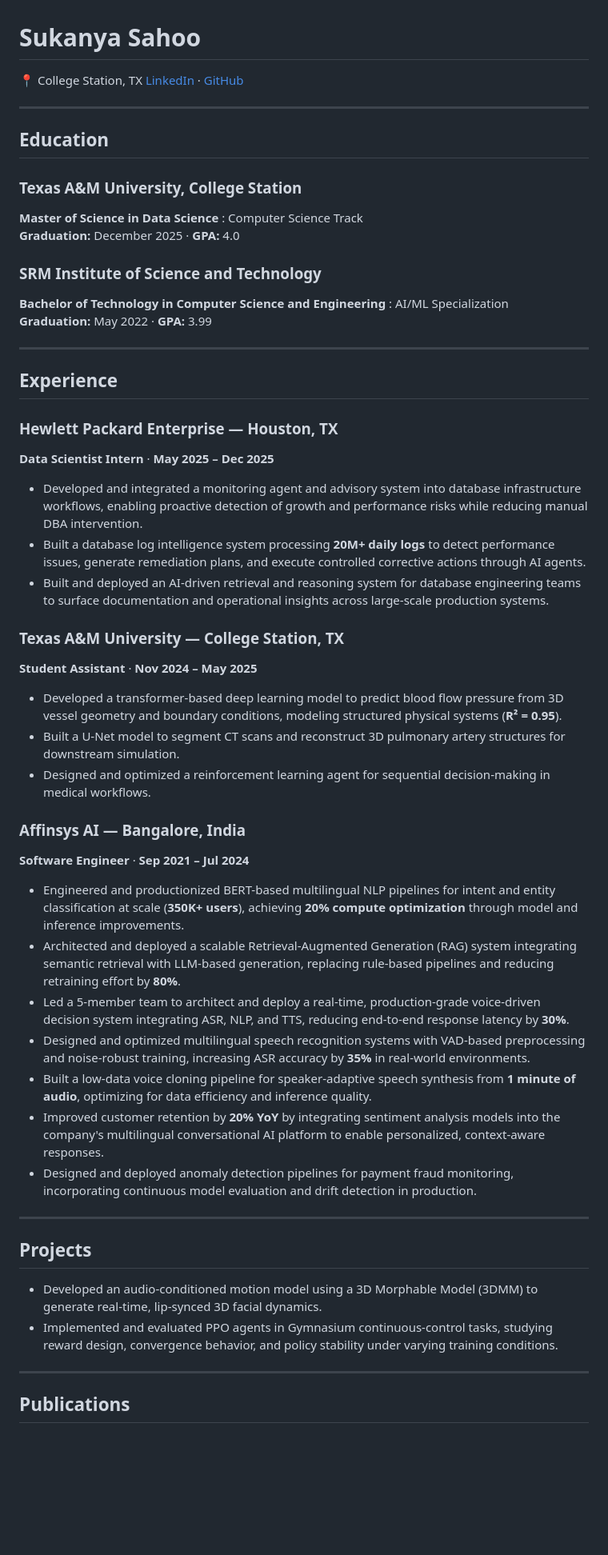
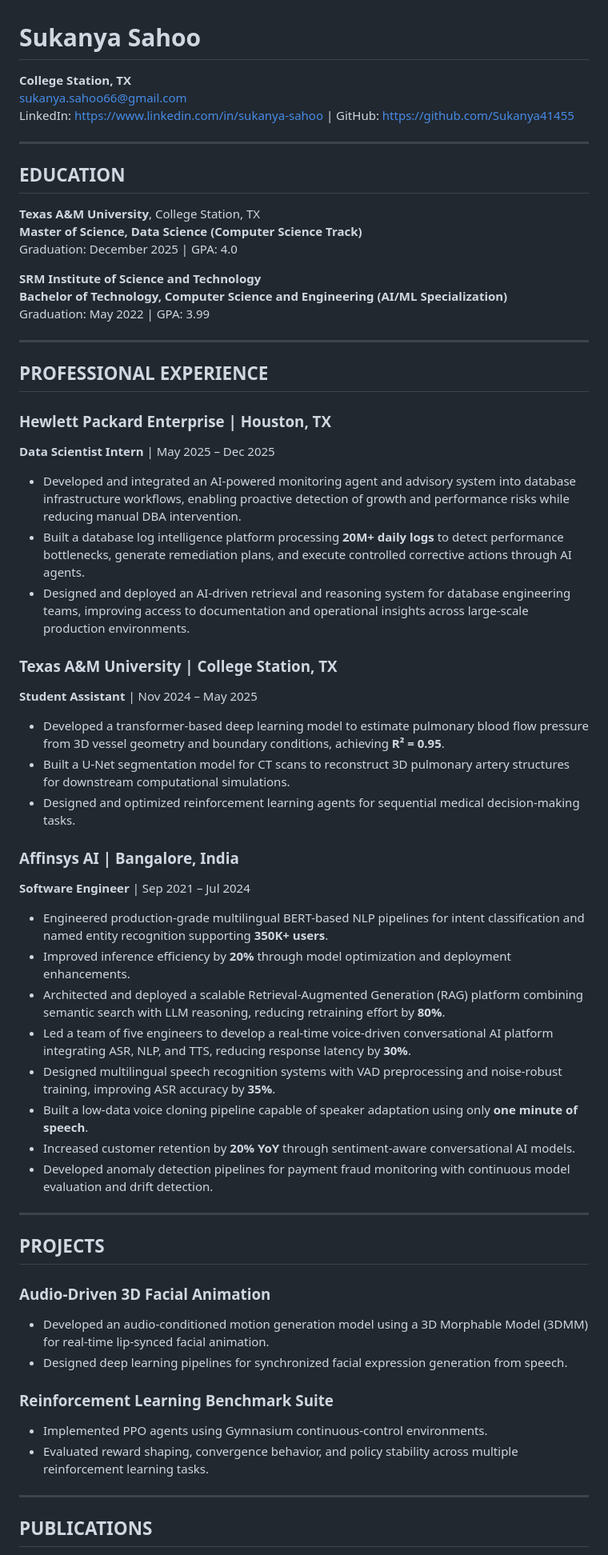
Before and after one commit to Sukanya41455/Sukanya41455.github.io, a Markdown page: cv.md, the part around one of its changes. Shown at 80% size. Rendered like a GitHub page; blank space fills up the shorter version.

Commit message:
cv updated

```diff
--- a/cv.md
+++ b/cv.md
@@ -1,57 +1,66 @@
 # Sukanya Sahoo
 
-📍 College Station, TX
-[LinkedIn](https://www.linkedin.com/in/sukanya-sahoo) · [GitHub](https://github.com/Sukanya41455)
+**College Station, TX**
+sukanya.sahoo66@gmail.com
+LinkedIn: https://www.linkedin.com/in/sukanya-sahoo | GitHub: https://github.com/Sukanya41455
 
 ---
 
-## Education
+## EDUCATION
 
-### Texas A&M University, College Station
-**Master of Science in Data Science** : Computer Science Track
-**Graduation:** December 2025 · **GPA:** 4.0
+**Texas A&M University**, College Station, TX
+**Master of Science, Data Science (Computer Science Track)**
+Graduation: December 2025 | GPA: 4.0
 
-### SRM Institute of Science and Technology
-**Bachelor of Technology in Computer Science and Engineering** : AI/ML Specialization
-**Graduation:** May 2022 · **GPA:** 3.99
+**SRM Institute of Science and Technology**
+**Bachelor of Technology, Computer Science and Engineering (AI/ML Specialization)**
+Graduation: May 2022 | GPA: 3.99
 
 ---
 
-## Experience
+## PROFESSIONAL EXPERIENCE
 
-### Hewlett Packard Enterprise — Houston, TX
-**Data Scientist Intern** · **May 2025 – Dec 2025**
+### Hewlett Packard Enterprise | Houston, TX
+**Data Scientist Intern** | May 2025 – Dec 2025
 
-- Developed and integrated a monitoring agent and advisory system into database infrastructure workflows, enabling proactive detection of growth and performance risks while reducing manual DBA intervention.
-- Built a database log intelligence system processing **20M+ daily logs** to detect performance issues, generate remediation plans, and execute controlled corrective actions through AI agents.
-- Built and deployed an AI-driven retrieval and reasoning system for database engineering teams to surface documentation and operational insights across large-scale production systems.
+- Developed and integrated an AI-powered monitoring agent and advisory system into database infrastructure workflows, enabling proactive detection of growth and performance risks while reducing manual DBA intervention.
+- Built a database log intelligence platform processing **20M+ daily logs** to detect performance bottlenecks, generate remediation plans, and execute controlled corrective actions through AI agents.
+- Designed and deployed an AI-driven retrieval and reasoning system for database engineering teams, improving access to documentation and operational insights across large-scale production environments.
 
-### Texas A&M University — College Station, TX
-**Student Assistant** · **Nov 2024 – May 2025**
+### Texas A&M University | College Station, TX
+**Student Assistant** | Nov 2024 – May 2025
 
-- Developed a transformer-based deep learning model to predict blood flow pressure from 3D vessel geometry and boundary conditions, modeling structured physical systems (**R² = 0.95**).
-- Built a U-Net model to segment CT scans and reconstruct 3D pulmonary artery structures for downstream simulation.
-- Designed and optimized a reinforcement learning agent for sequential decision-making in medical workflows.
+- Developed a transformer-based deep learning model to estimate pulmonary blood flow pressure from 3D vessel geometry and boundary conditions, achieving **R² = 0.95**.
+- Built a U-Net segmentation model for CT scans to reconstruct 3D pulmonary artery structures for downstream computational simulations.
+- Designed and optimized reinforcement learning agents for sequential medical decision-making tasks.
 
-### Affinsys AI — Bangalore, India
-**Software Engineer** · **Sep 2021 – Jul 2024**
+### Affinsys AI | Bangalore, India
+**Software Engineer** | Sep 2021 – Jul 2024
 
-- Engineered and productionized BERT-based multilingual NLP pipelines for intent and entity classification at scale (**350K+ users**), achieving **20% compute optimization** through model and inference improvements.
-- Architected and deployed a scalable Retrieval-Augmented Generation (RAG) system integrating semantic retrieval with LLM-based generation, replacing rule-based pipelines and reducing retraining effort by **80%**.
-- Led a 5-member team to architect and deploy a real-time, production-grade voice-driven decision system integrating ASR, NLP, and TTS, reducing end-to-end response latency by **30%**.
-- Designed and optimized multilingual speech recognition systems with VAD-based preprocessing and noise-robust training, increasing ASR accuracy by **35%** in real-world environments.
-- Built a low-data voice cloning pipeline for speaker-adaptive speech synthesis from **1 minute of audio**, optimizing for data efficiency and inference quality.
-- Improved customer retention by **20% YoY** by integrating sentiment analysis models into the company's multilingual conversational AI platform to enable personalized, context-aware responses.
-- Designed and deployed anomaly detection pipelines for payment fraud monitoring, incorporating continuous model evaluation and drift detection in production.
+- Engineered production-grade multilingual BERT-based NLP pipelines for intent classification and named entity recognition supporting **350K+ users**.
+- Improved inference efficiency by **20%** through model optimization and deployment enhancements.
+- Architected and deployed a scalable Retrieval-Augmented Generation (RAG) platform combining semantic search with LLM reasoning, reducing retraining effort by **80%**.
+- Led a team of five engineers to develop a real-time voice-driven conversational AI platform integrating ASR, NLP, and TTS, reducing response latency by **30%**.
+- Designed multilingual speech recognition systems with VAD preprocessing and noise-robust training, improving ASR accuracy by **35%**.
+- Built a low-data voice cloning pipeline capable of speaker adaptation using only **one minute of speech**.
+- Increased customer retention by **20% YoY** through sentiment-aware conversational AI models.
+- Developed anomaly detection pipelines for payment fraud monitoring with continuous model evaluation and drift detection.
 
 ---
 
-## Projects
+## PROJECTS
 
-- Developed an audio-conditioned motion model using a 3D Morphable Model (3DMM) to generate real-time, lip-synced 3D facial dynamics.
-- Implemented and evaluated PPO agents in Gymnasium continuous-control tasks, studying reward design, convergence behavior, and policy stability under varying training conditions.
+### Audio-Driven 3D Facial Animation
+
+- Developed an audio-conditioned motion generation model using a 3D Morphable Model (3DMM) for real-time lip-synced facial animation.
+- Designed deep learning pipelines for synchronized facial expression generation from speech.
+
+### Reinforcement Learning Benchmark Suite
+
+- Implemented PPO agents using Gymnasium continuous-control environments.
+- Evaluated reward shaping, convergence behavior, and policy stability across multiple reinforcement learning tasks.
 
 ---
 
-## Publications
+## PUBLICATIONS
 
```
Also changed, not shown: other parts of cv.md (+15 -8 lines).
